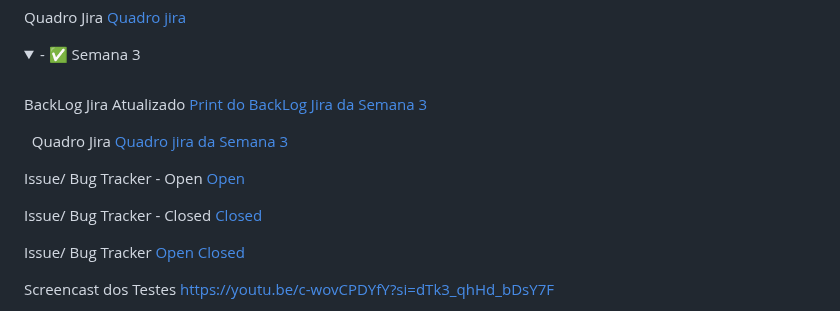
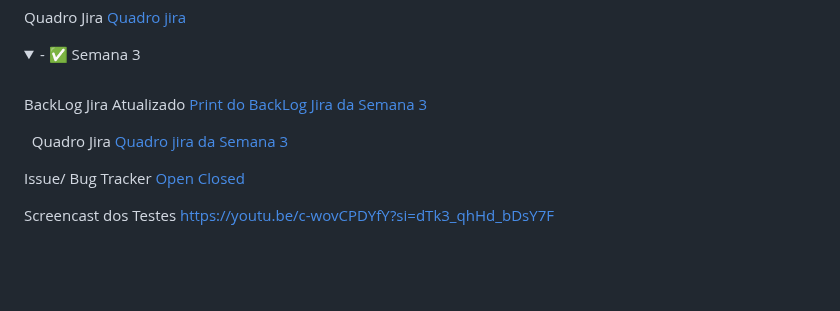
Before and after one commit to Amfgs/projeto-Only-Football-Fans, a Markdown page: README.md, the part around the change. GitHub-like rendering; folded sections open; blank space fills up the shorter version.

Commit message:
Refactor issue/bug tracker section in README
Removed duplicate issue/bug tracker entries.

```diff
--- a/README.md
+++ b/README.md
@@ -92,12 +92,6 @@ Com ele, os usuários podem **registrar, organizar e reviver** os jogos que assi
   Quadro Jira
   [Quadro jira da Semana 3](images/quadrojira3.png)
 
-  Issue/ Bug Tracker - Open
-  [Open](images/bug_tracker2_open.png)
-
-  Issue/ Bug Tracker - Closed
-  [Closed](images/bug_tracker2_closed.png)
-
   Issue/ Bug Tracker
   [Open](images/bug_tracker2_open.png)
   [Closed](images/bug_tracker2_closed.png)
```
